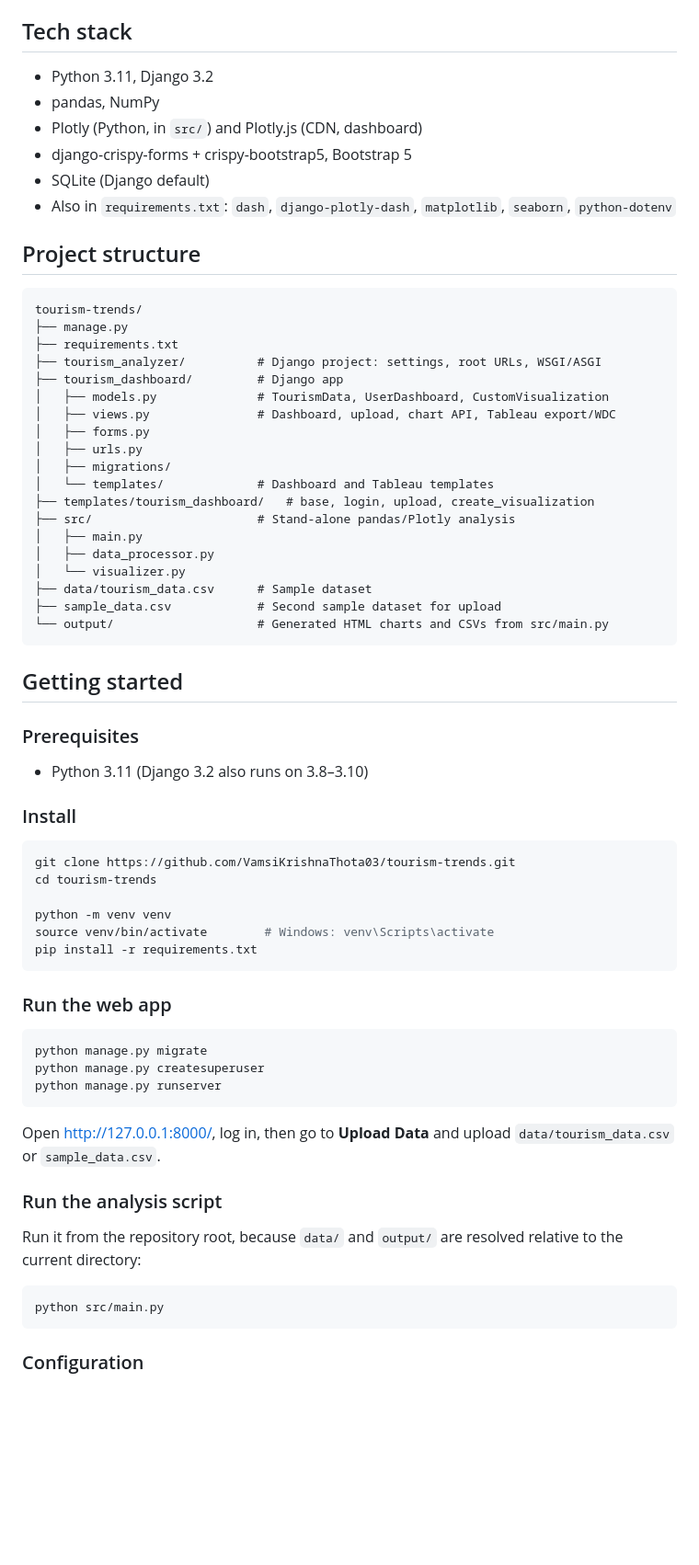
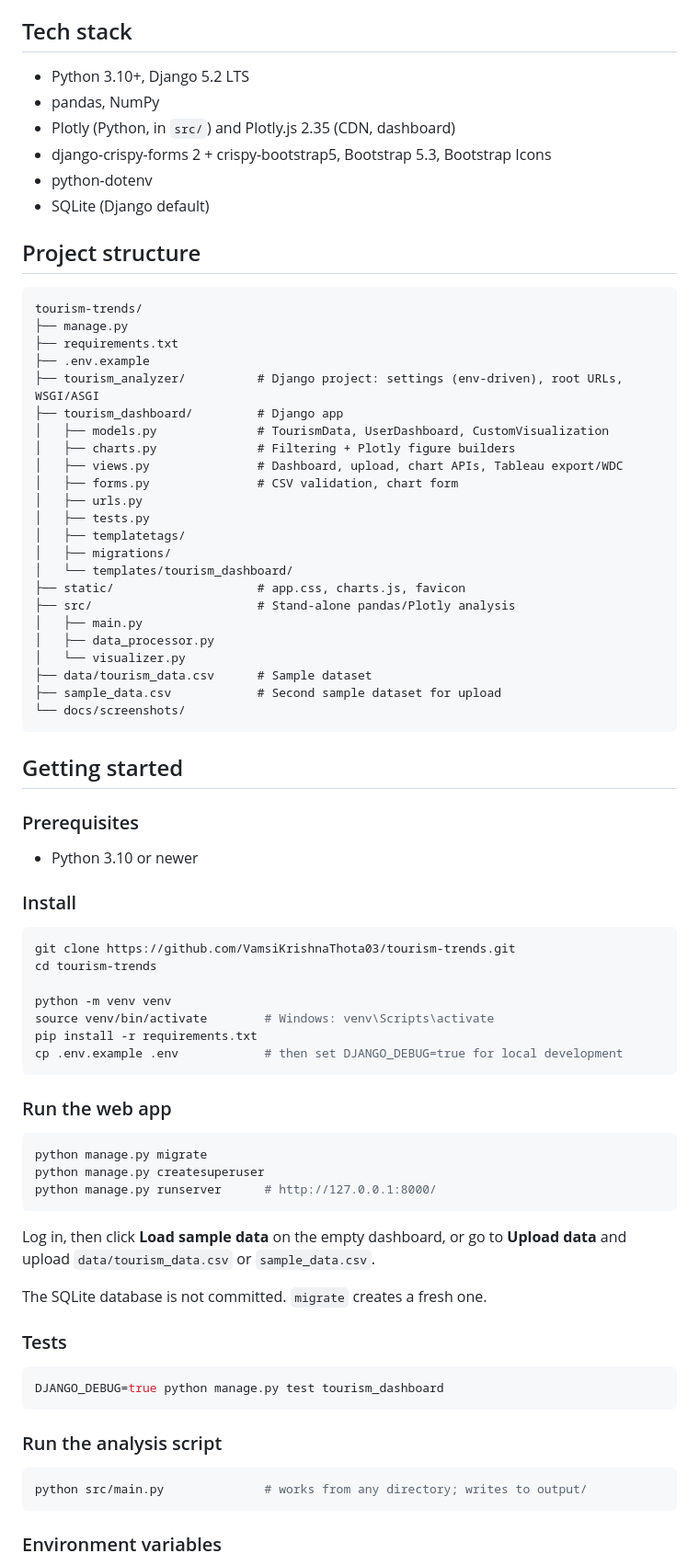
Before and after one commit to VamsiKrishnaThota03/tourism-trends, a Markdown page: README.md, the part around one of its changes. Shown at 92% size. Rendered like a GitHub page; blank space fills up the shorter version.

````diff
--- a/README.md
+++ b/README.md
@@ -42,12 +45,12 @@ The project has two parts:
 
 ## Tech stack
 
-- Python 3.11, Django 3.2
+- Python 3.10+, Django 5.2 LTS
 - pandas, NumPy
-- Plotly (Python, in `src/`) and Plotly.js (CDN, dashboard)
-- django-crispy-forms + crispy-bootstrap5, Bootstrap 5
+- Plotly (Python, in `src/`) and Plotly.js 2.35 (CDN, dashboard)
+- django-crispy-forms 2 + crispy-bootstrap5, Bootstrap 5.3, Bootstrap Icons
+- python-dotenv
 - SQLite (Django default)
-- Also in `requirements.txt`: `dash`, `django-plotly-dash`, `matplotlib`, `seaborn`, `python-dotenv`
 
 ## Project structure
 
@@ -55,29 +58,33 @@ The project has two parts:
 tourism-trends/
 ├── manage.py
 ├── requirements.txt
-├── tourism_analyzer/          # Django project: settings, root URLs, WSGI/ASGI
+├── .env.example
+├── tourism_analyzer/          # Django project: settings (env-driven), root URLs, WSGI/ASGI
 ├── tourism_dashboard/         # Django app
 │   ├── models.py              # TourismData, UserDashboard, CustomVisualization
-│   ├── views.py               # Dashboard, upload, chart API, Tableau export/WDC
-│   ├── forms.py
+│   ├── charts.py              # Filtering + Plotly figure builders
+│   ├── views.py               # Dashboard, upload, chart APIs, Tableau export/WDC
+│   ├── forms.py               # CSV validation, chart form
 │   ├── urls.py
+│   ├── tests.py
+│   ├── templatetags/
 │   ├── migrations/
-│   └── templates/             # Dashboard and Tableau templates
-├── templates/tourism_dashboard/   # base, login, upload, create_visualization
+│   └── templates/tourism_dashboard/
+├── static/                    # app.css, charts.js, favicon
 ├── src/                       # Stand-alone pandas/Plotly analysis
 │   ├── main.py
 │   ├── data_processor.py
 │   └── visualizer.py
 ├── data/tourism_data.csv      # Sample dataset
 ├── sample_data.csv            # Second sample dataset for upload
-└── output/                    # Generated HTML charts and CSVs from src/main.py
+└── docs/screenshots/
 ```
 
 ## Getting started
 
 ### Prerequisites
 
-- Python 3.11 (Django 3.2 also runs on 3.8–3.10)
+- Python 3.10 or newer
 
 ### Install
 
@@ -88,6 +95,7 @@ cd tourism-trends
 python -m venv venv
 source venv/bin/activate        # Windows: venv\Scripts\activate
 pip install -r requirements.txt
+cp .env.example .env            # then set DJANGO_DEBUG=true for local development
 ```
 
 ### Run the web app
@@ -95,18 +103,24 @@ pip install -r requirements.txt
 ```bash
 python manage.py migrate
 python manage.py createsuperuser
-python manage.py runserver
+python manage.py runserver      # http://127.0.0.1:8000/
 ```
 
-Open http://127.0.0.1:8000/, log in, then go to **Upload Data** and upload `data/tourism_data.csv` or `sample_data.csv`.
+Log in, then click **Load sample data** on the empty dashboard, or go to **Upload data** and upload `data/tourism_data.csv` or `sample_data.csv`.
+
+The SQLite database is not committed. `migrate` creates a fresh one.
+
+### Tests
+
+```bash
+DJANGO_DEBUG=true python manage.py test tourism_dashboard
+```
 
 ### Run the analysis script
 
-Run it from the repository root, because `data/` and `output/` are resolved relative to the current directory:
-
 ```bash
-python src/main.py
+python src/main.py              # works from any directory; writes to output/
 ```
 
-### Configuration
+### Environment variables
 
````
Also changed, not shown: other parts of README.md (+59 -36 lines), docs/screenshots/dashboard-mobile.png (added), docs/screenshots/dashboard.png (added), docs/screenshots/new-chart.png (added).
